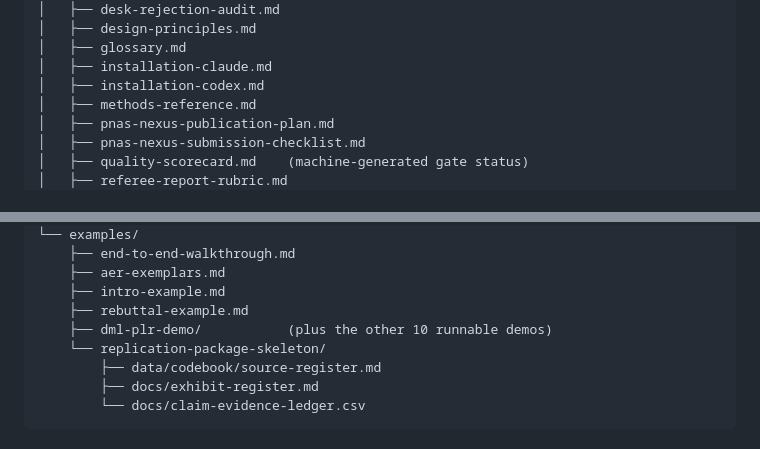
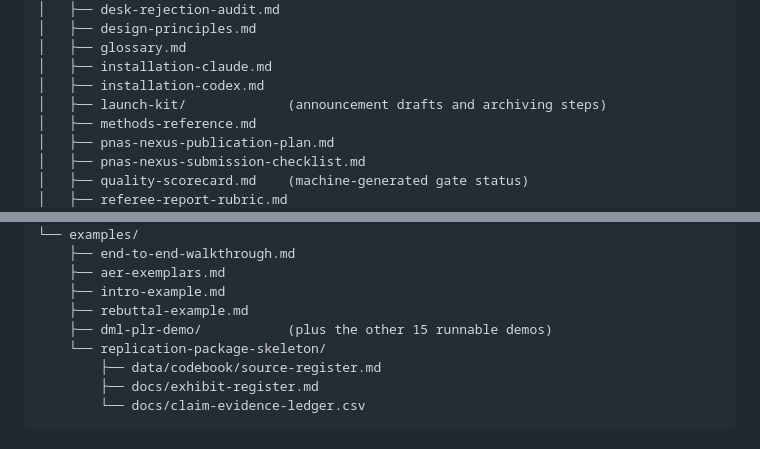
Before and after one commit to brycewang-stanford/AER-Skills, a Markdown page: README.en.md, 2 parts joined by grey strips. Drawn GitHub-style.

```diff
--- a/README.en.md
+++ b/README.en.md
@@ -357,6 +358,7 @@ AER-Skills/
 │   ├── glossary.md
 │   ├── installation-claude.md
 │   ├── installation-codex.md
+│   ├── launch-kit/             (announcement drafts and archiving steps)
 │   ├── methods-reference.md
 │   ├── pnas-nexus-publication-plan.md
 │   ├── pnas-nexus-submission-checklist.md
@@ -401,7 +403,7 @@ AER-Skills/
     ├── aer-exemplars.md
     ├── intro-example.md
     ├── rebuttal-example.md
-    ├── dml-plr-demo/           (plus the other 10 runnable demos)
+    ├── dml-plr-demo/           (plus the other 15 runnable demos)
     └── replication-package-skeleton/
         ├── data/codebook/source-register.md
         ├── docs/exhibit-register.md
```
Also changed, not shown: other parts of README.en.md (+1 -0 lines), README.md (+3 -1 lines).
